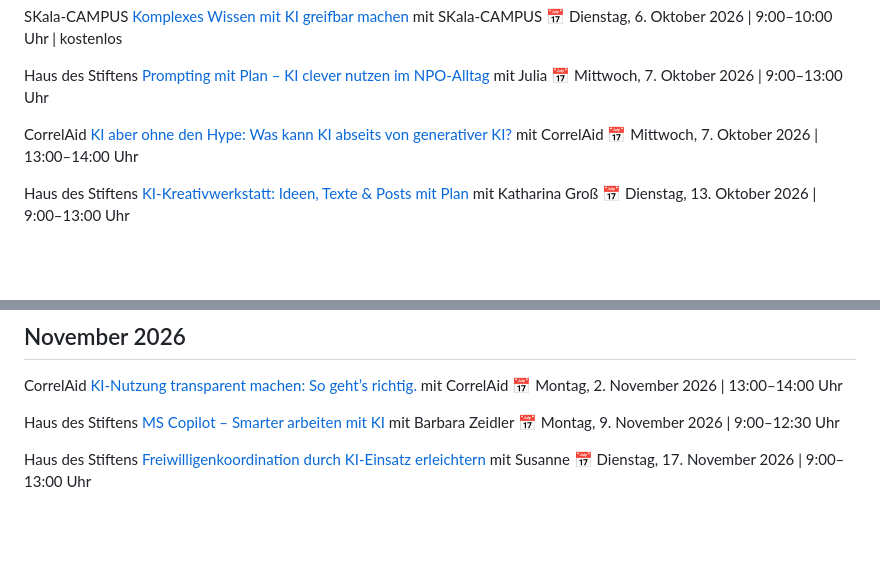
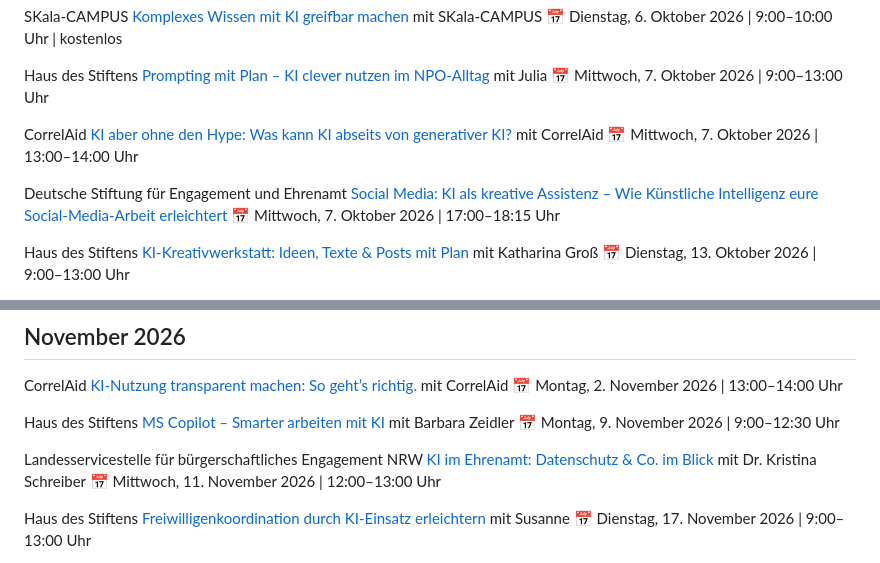
Before and after one commit to juliajunge/kiforgood.de, a Markdown page: inhalte/termine.md, 2 parts joined by grey strips. Rendered like a GitHub page; blank space fills up the shorter version.

Commit message:
Termine: Vorschlag 2026-KW40

```diff
--- a/inhalte/termine.md
+++ b/inhalte/termine.md
@@ -51,6 +51,10 @@ CorrelAid
 mit CorrelAid
 📅 Mittwoch, 7. Oktober 2026 | 13:00–14:00 Uhr
 
+Deutsche Stiftung für Engagement und Ehrenamt
+[Social Media: KI als kreative Assistenz – Wie Künstliche Intelligenz eure Social-Media-Arbeit erleichtert](https://pretix.eu/DSEE/socialmedia.2/)
+📅 Mittwoch, 7. Oktober 2026 | 17:00–18:15 Uhr
+
 Haus des Stiftens
 [KI-Kreativwerkstatt: Ideen, Texte & Posts mit Plan](https://www.hausdesstiftens.org/online-workshop/ki-kreativwerkstatt-ideen-texte-posts-mit-plan-3/)
 mit Katharina Groß
@@ -87,6 +91,11 @@ Haus des Stiftens
 [MS Copilot – Smarter arbeiten mit KI](https://www.hausdesstiftens.org/online-workshop/ms-copilot-smarter-arbeiten-mit-ki-4/)
 mit Barbara Zeidler
 📅 Montag, 9. November 2026 | 9:00–12:30 Uhr
+
+Landesservicestelle für bürgerschaftliches Engagement NRW
+[KI im Ehrenamt: Datenschutz & Co. im Blick](https://veranstaltungen-landesservicestelle-nrw.de/recht-regeln/datenschutz-ki/)
+mit Dr. Kristina Schreiber
+📅 Mittwoch, 11. November 2026 | 12:00–13:00 Uhr
 
 Haus des Stiftens
 [Freiwilligenkoordination durch KI-Einsatz erleichtern](https://www.hausdesstiftens.org/online-workshop/freiwilligenkoordination-durch-ki-einsatz-erleichtern-2/)
```
